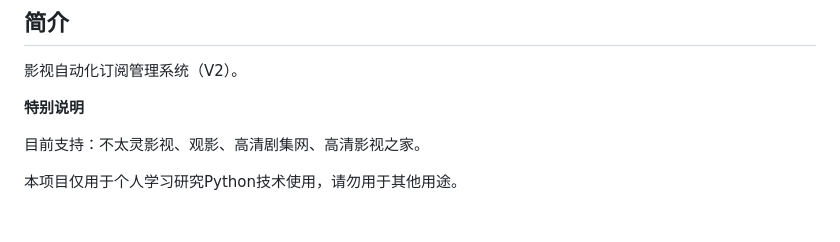
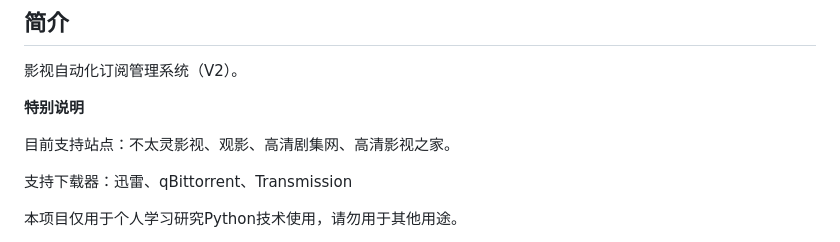
Before and after one commit to smysong/mediamaster-v2, a Markdown page: README.md, the part around the change. GitHub-like rendering; blank space fills up the shorter version.

```diff
--- a/README.md
+++ b/README.md
@@ -6,7 +6,9 @@
 
 **特别说明**
 
-目前支持：不太灵影视、观影、高清剧集网、高清影视之家。
+目前支持站点：不太灵影视、观影、高清剧集网、高清影视之家。
+
+支持下载器：迅雷、qBittorrent、Transmission
 
 本项目仅用于个人学习研究Python技术使用，请勿用于其他用途。
 
```
